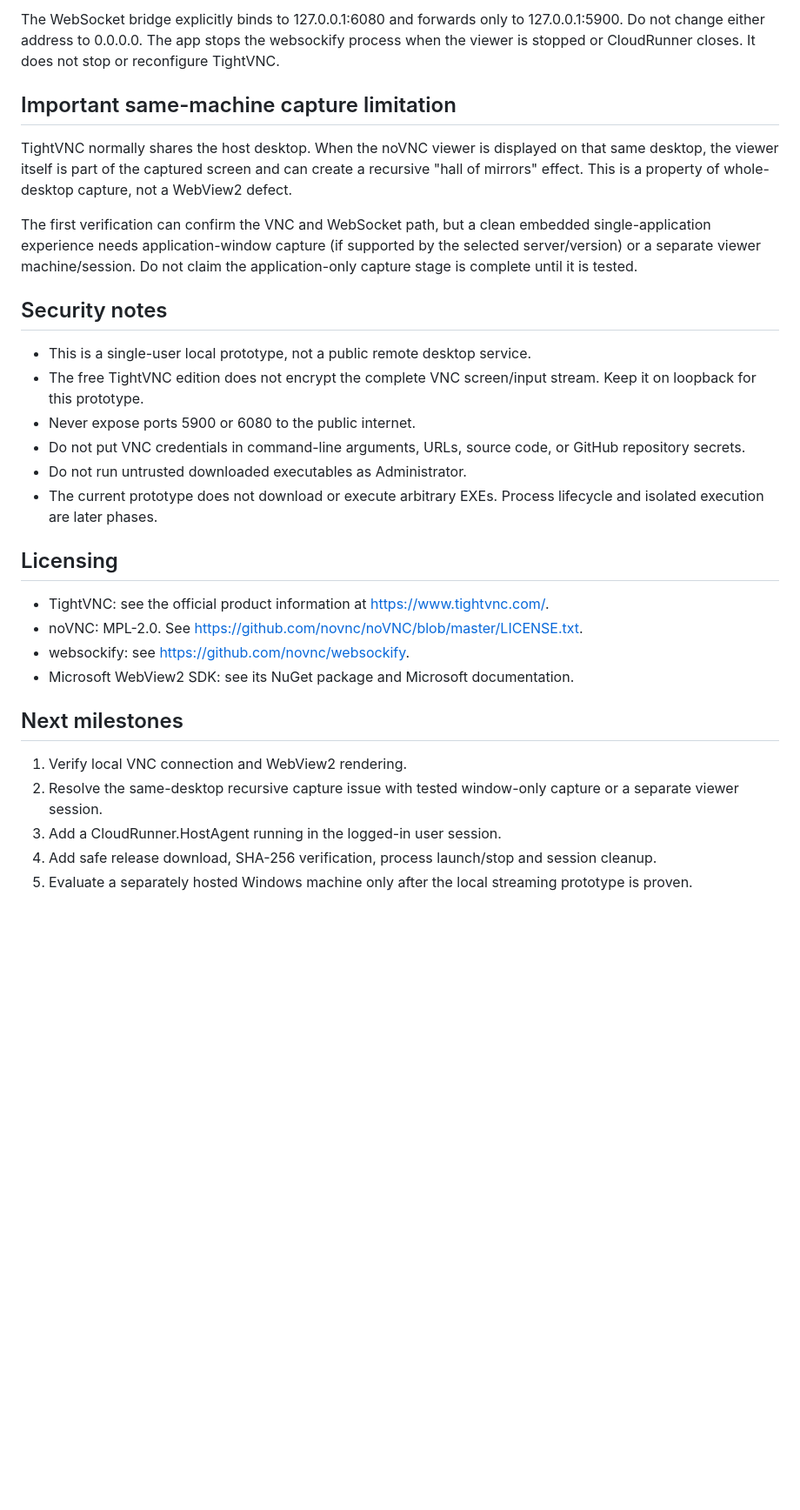
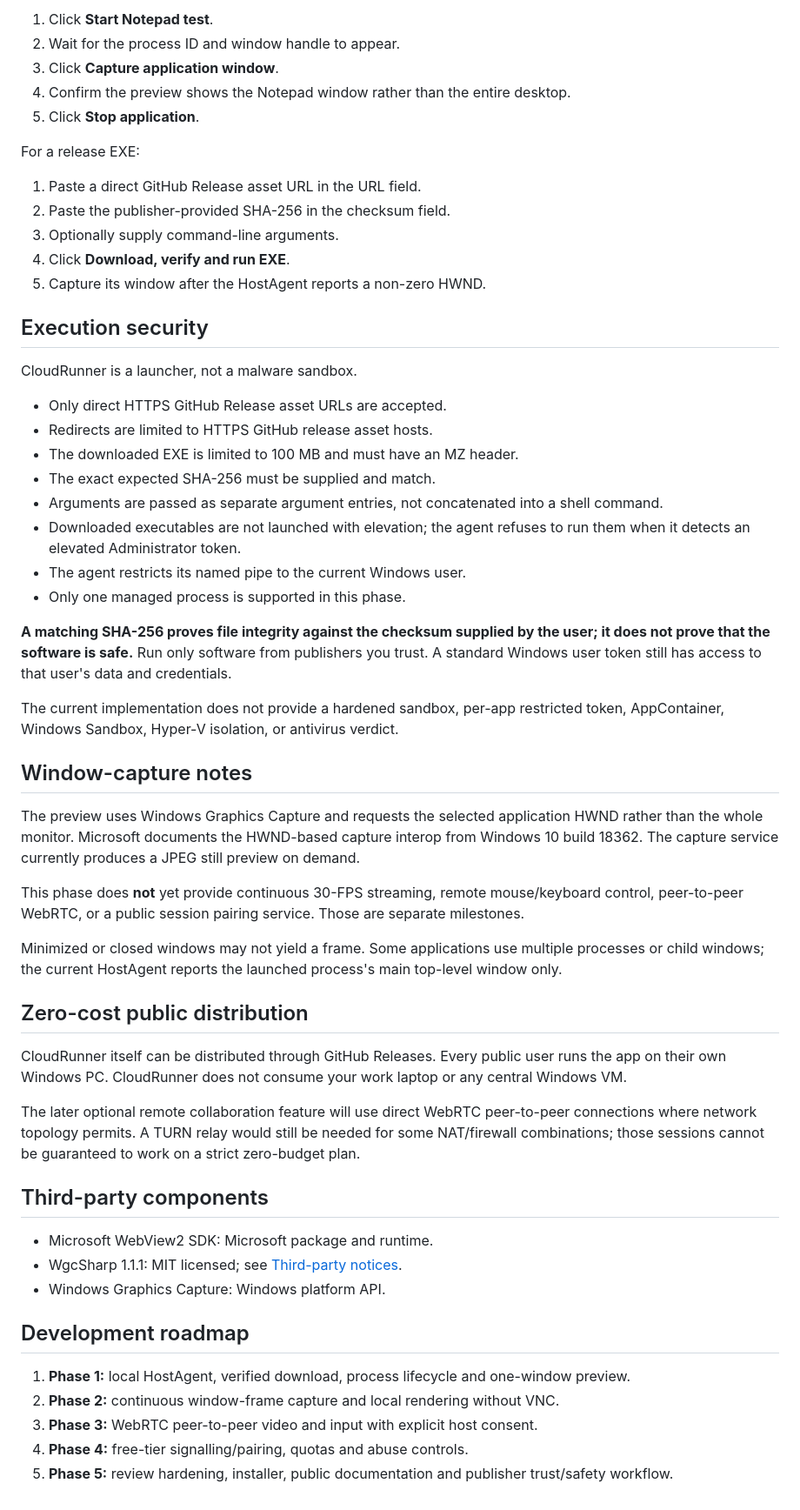
Before and after one commit to greatPHPer/CloudRunnerTest, a Markdown page: README.md, the part around one of its changes. Shown at 87% size. GitHub-like rendering; blank space fills up the shorter version.

```diff
--- a/README.md
+++ b/README.md
@@ -63,32 +66,59 @@ CloudRunner is an experimental WinForms application for displaying and controlli
 
-The WebSocket bridge explicitly binds to 127.0.0.1:6080 and forwards only to 127.0.0.1:5900. Do not change either address to 0.0.0.0. The app stops the websockify process when the viewer is stopped or CloudRunner closes. It does not stop or reconfigure TightVNC.
+1. Click **Start Notepad test**.
+2. Wait for the process ID and window handle to appear.
+3. Click **Capture application window**.
+4. Confirm the preview shows the Notepad window rather than the entire desktop.
+5. Click **Stop application**.
 
-## Important same-machine capture limitation
+For a release EXE:
 
-TightVNC normally shares the host desktop. When the noVNC viewer is displayed on that same desktop, the viewer itself is part of the captured screen and can create a recursive "hall of mirrors" effect. This is a property of whole-desktop capture, not a WebView2 defect.
+1. Paste a direct GitHub Release asset URL in the URL field.
+2. Paste the publisher-provided SHA-256 in the checksum field.
+3. Optionally supply command-line arguments.
+4. Click **Download, verify and run EXE**.
+5. Capture its window after the HostAgent reports a non-zero HWND.
 
-The first verification can confirm the VNC and WebSocket path, but a clean embedded single-application experience needs application-window capture (if supported by the selected server/version) or a separate viewer machine/session. Do not claim the application-only capture stage is complete until it is tested.
+## Execution security
 
-## Security notes
+CloudRunner is a launcher, not a malware sandbox.
 
-- This is a single-user local prototype, not a public remote desktop service.
-- The free TightVNC edition does not encrypt the complete VNC screen/input stream. Keep it on loopback for this prototype.
-- Never expose ports 5900 or 6080 to the public internet.
-- Do not put VNC credentials in command-line arguments, URLs, source code, or GitHub repository secrets.
-- Do not run untrusted downloaded executables as Administrator.
-- The current prototype does not download or execute arbitrary EXEs. Process lifecycle and isolated execution are later phases.
+- Only direct HTTPS GitHub Release asset URLs are accepted.
+- Redirects are limited to HTTPS GitHub release asset hosts.
+- The downloaded EXE is limited to 100 MB and must have an MZ header.
+- The exact expected SHA-256 must be supplied and match.
+- Arguments are passed as separate argument entries, not concatenated into a shell command.
+- Downloaded executables are not launched with elevation; the agent refuses to run them when it detects an elevated Administrator token.
+- The agent restricts its named pipe to the current Windows user.
+- Only one managed process is supported in this phase.
 
-## Licensing
+**A matching SHA-256 proves file integrity against the checksum supplied by the user; it does not prove that the software is safe.** Run only software from publishers you trust. A standard Windows user token still has access to that user's data and credentials.
 
-- TightVNC: see the official product information at https://www.tightvnc.com/.
-- noVNC: MPL-2.0. See https://github.com/novnc/noVNC/blob/master/LICENSE.txt.
-- websockify: see https://github.com/novnc/websockify.
-- Microsoft WebView2 SDK: see its NuGet package and Microsoft documentation.
+The current implementation does not provide a hardened sandbox, per-app restricted token, AppContainer, Windows Sandbox, Hyper-V isolation, or antivirus verdict.
 
-## Next milestones
+## Window-capture notes
 
-1. Verify local VNC connection and WebView2 rendering.
-2. Resolve the same-desktop recursive capture issue with tested window-only capture or a separate viewer session.
-3. Add a CloudRunner.HostAgent running in the logged-in user session.
-4. Add safe release download, SHA-256 verification, process launch/stop and session cleanup.
-5. Evaluate a separately hosted Windows machine only after the local streaming prototype is proven.
+The preview uses Windows Graphics Capture and requests the selected application HWND rather than the whole monitor. Microsoft documents the HWND-based capture interop from Windows 10 build 18362. The capture service currently produces a JPEG still preview on demand.
+
+This phase does **not** yet provide continuous 30-FPS streaming, remote mouse/keyboard control, peer-to-peer WebRTC, or a public session pairing service. Those are separate milestones.
+
+Minimized or closed windows may not yield a frame. Some applications use multiple processes or child windows; the current HostAgent reports the launched process's main top-level window only.
+
+## Zero-cost public distribution
+
+CloudRunner itself can be distributed through GitHub Releases. Every public user runs the app on their own Windows PC. CloudRunner does not consume your work laptop or any central Windows VM.
+
+The later optional remote collaboration feature will use direct WebRTC peer-to-peer connections where network topology permits. A TURN relay would still be needed for some NAT/firewall combinations; those sessions cannot be guaranteed to work on a strict zero-budget plan.
+
+## Third-party components
+
+- Microsoft WebView2 SDK: Microsoft package and runtime.
+- WgcSharp 1.1.1: MIT licensed; see [Third-party notices](THIRD-PARTY-NOTICES.md).
+- Windows Graphics Capture: Windows platform API.
+
+## Development roadmap
+
+1. **Phase 1:** local HostAgent, verified download, process lifecycle and one-window preview.
+2. **Phase 2:** continuous window-frame capture and local rendering without VNC.
+3. **Phase 3:** WebRTC peer-to-peer video and input with explicit host consent.
+4. **Phase 4:** free-tier signalling/pairing, quotas and abuse controls.
+5. **Phase 5:** review hardening, installer, public documentation and publisher trust/safety workflow.
```
Also changed, not shown: other parts of README.md (+41 -38 lines).
